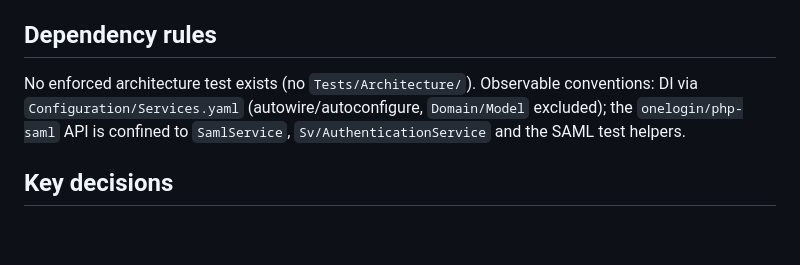
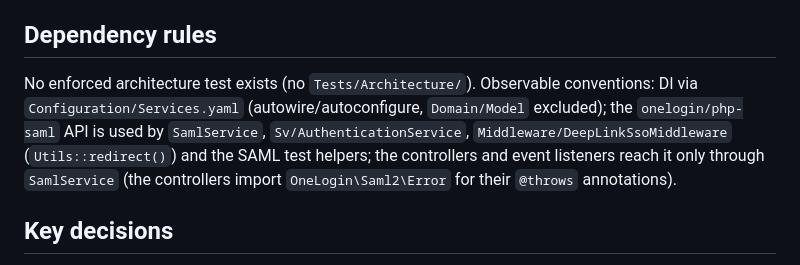
Before and after one commit to netresearch/t3x-nr-saml-auth, a Markdown page: docs/ARCHITECTURE.md, the part around the change. Rendered like a GitHub page; blank space fills up the shorter version.

Commit message:
docs(architecture): name every class that uses the php-saml API
docs/ARCHITECTURE.md said the onelogin/php-saml API is confined to
SamlService, AuthenticationService and the test helpers.
DeepLinkSsoMiddleware calls OneLogin\Saml2\Utils::redirect() as well,
and the controllers import OneLogin\Saml2\Error for their @throws
annotations.

Assisted-by: claude-code:claude-opus-5-5
Agent-Session: https://claude.ai/code/session_012wvC6mH5CGkQr6HUcoUX2J
Agent-Host: 0493f0
Signed-off-by: Sebastian Mendel <info@sebastianmendel.de>

```diff
--- a/docs/ARCHITECTURE.md
+++ b/docs/ARCHITECTURE.md
@@ -34,7 +34,7 @@ Agent-facing component map for `nr_saml_auth`. For prose documentation see `Docu
 
 ## Dependency rules
 
-No enforced architecture test exists (no `Tests/Architecture/`). Observable conventions: DI via `Configuration/Services.yaml` (autowire/autoconfigure, `Domain/Model` excluded); the `onelogin/php-saml` API is confined to `SamlService`, `Sv/AuthenticationService` and the SAML test helpers.
+No enforced architecture test exists (no `Tests/Architecture/`). Observable conventions: DI via `Configuration/Services.yaml` (autowire/autoconfigure, `Domain/Model` excluded); the `onelogin/php-saml` API is used by `SamlService`, `Sv/AuthenticationService`, `Middleware/DeepLinkSsoMiddleware` (`Utils::redirect()`) and the SAML test helpers; the controllers and event listeners reach it only through `SamlService` (the controllers import `OneLogin\Saml2\Error` for their `@throws` annotations).
 
 ## Key decisions
 
```
